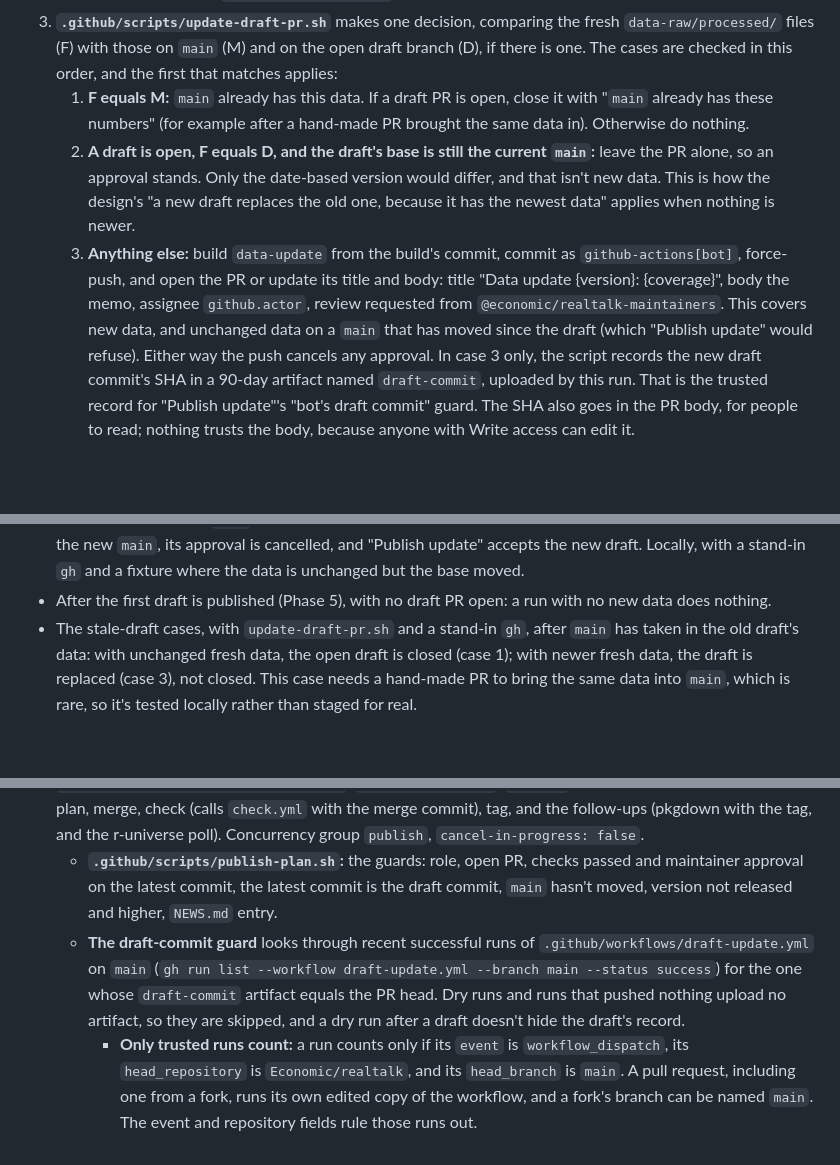
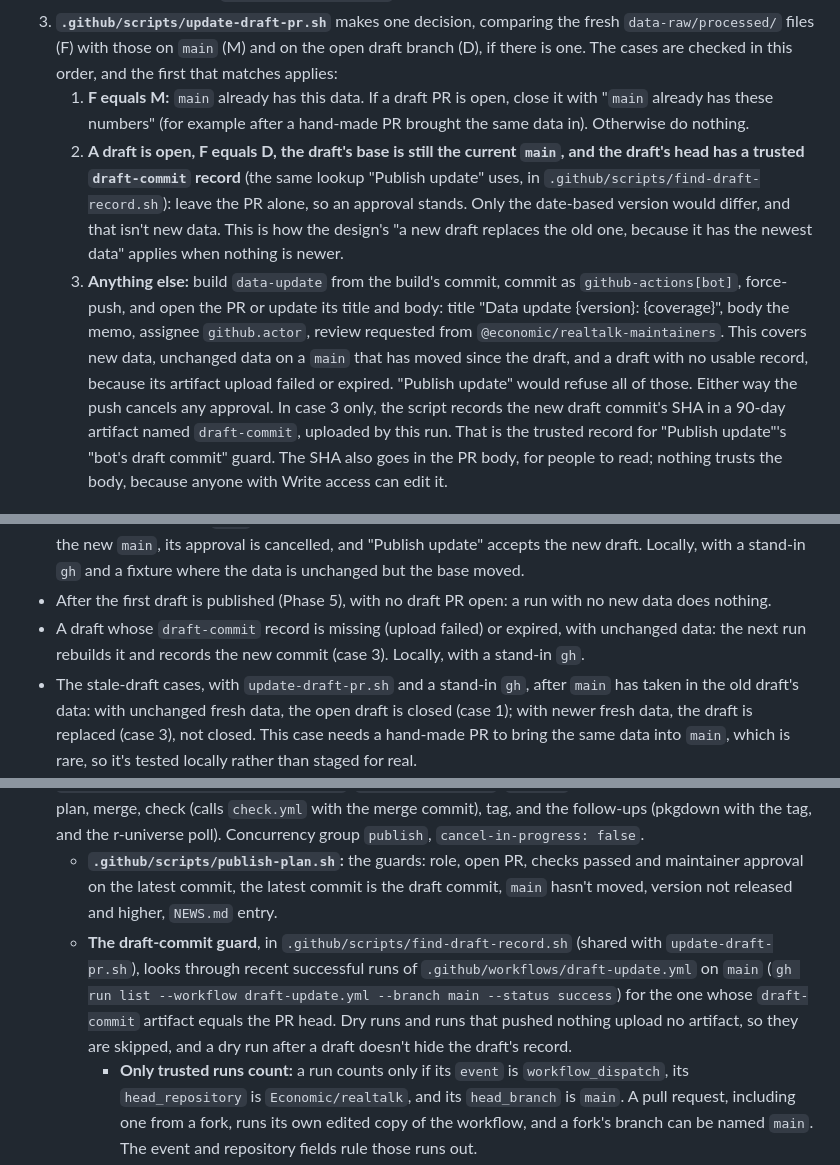
Before and after one commit to Economic/realtalk, a Markdown page: plans/2026-10-23-implementation-data-update-workflows.md, 3 parts joined by grey strips. Drawn GitHub-style; blank space fills up the shorter version.

Commit message:
implementation plan: keep a draft only with a usable record (design review job 274)

```diff
--- a/plans/2026-10-23-implementation-data-update-workflows.md
+++ b/plans/2026-10-23-implementation-data-update-workflows.md
@@ -147,8 +147,8 @@ Mostly GitHub settings, recorded here and in the README's maintainer section (Ph
 2. **`.github/scripts/copy-draft-files.sh`:** copies only regular files at allowlisted paths from the artifact: `data/*.rda`, `data-raw/processed/*.csv`, `data-raw/raw/snapshots/*.csv`, `DESCRIPTION`, `NEWS.md`, `README.md`, `man/figures/README-*.png`, and `reports/change_memo.md`. Adapted from productivity_pay_gap's `copy-refresh-files.sh`.
 3. **`.github/scripts/update-draft-pr.sh`** makes one decision, comparing the fresh `data-raw/processed/` files (F) with those on `main` (M) and on the open draft branch (D), if there is one. The cases are checked in this order, and the first that matches applies:
    1. **F equals M:** `main` already has this data. If a draft PR is open, close it with "`main` already has these numbers" (for example after a hand-made PR brought the same data in). Otherwise do nothing.
-   2. **A draft is open, F equals D, and the draft's base is still the current `main`:** leave the PR alone, so an approval stands. Only the date-based version would differ, and that isn't new data. This is how the design's "a new draft replaces the old one, because it has the newest data" applies when nothing is newer.
-   3. **Anything else:** build `data-update` from the build's commit, commit as `github-actions[bot]`, force-push, and open the PR or update its title and body: title "Data update {version}: {coverage}", body the memo, assignee `github.actor`, review requested from `@economic/realtalk-maintainers`. This covers new data, and unchanged data on a `main` that has moved since the draft (which "Publish update" would refuse). Either way the push cancels any approval.
+   2. **A draft is open, F equals D, the draft's base is still the current `main`, and the draft's head has a trusted `draft-commit` record** (the same lookup "Publish update" uses, in `.github/scripts/find-draft-record.sh`): leave the PR alone, so an approval stands. Only the date-based version would differ, and that isn't new data. This is how the design's "a new draft replaces the old one, because it has the newest data" applies when nothing is newer.
+   3. **Anything else:** build `data-update` from the build's commit, commit as `github-actions[bot]`, force-push, and open the PR or update its title and body: title "Data update {version}: {coverage}", body the memo, assignee `github.actor`, review requested from `@economic/realtalk-maintainers`. This covers new data, unchanged data on a `main` that has moved since the draft, and a draft with no usable record, because its artifact upload failed or expired. "Publish update" would refuse all of those. Either way the push cancels any approval.
    In case 3 only, the script records the new draft commit's SHA in a 90-day artifact named `draft-commit`, uploaded by this run. That is the trusted record for "Publish update"'s "bot's draft commit" guard. The SHA also goes in the PR body, for people to read; nothing trusts the body, because anyone with Write access can edit it.
 
 **Verification:**
@@ -159,6 +159,7 @@ Mostly GitHub settings, recorded here and in the README's maintainer section (Ph
 - A second run before publishing, with no new source data: the PR's head SHA and its approval, if any, are unchanged, and the log says the data matches the open draft.
 - A code-only merge to `main` while a draft is open, then a run with no new source data: the draft is rebuilt on the new `main`, its approval is cancelled, and "Publish update" accepts the new draft. Locally, with a stand-in `gh` and a fixture where the data is unchanged but the base moved.
 - After the first draft is published (Phase 5), with no draft PR open: a run with no new data does nothing.
+- A draft whose `draft-commit` record is missing (upload failed) or expired, with unchanged data: the next run rebuilds it and records the new commit (case 3). Locally, with a stand-in `gh`.
 - The stale-draft cases, with `update-draft-pr.sh` and a stand-in `gh`, after `main` has taken in the old draft's data: with unchanged fresh data, the open draft is closed (case 1); with newer fresh data, the draft is replaced (case 3), not closed. This case needs a hand-made PR to bring the same data into `main`, which is rare, so it's tested locally rather than staged for real.
 
 **Results:** (to fill in)
@@ -168,7 +169,7 @@ Mostly GitHub settings, recorded here and in the README's maintainer section (Ph
 1. **`.github/scripts/tag-release.sh`**, the shared tagging logic from the design: target and version, the superseded check, the tag, and the release, each checking what exists first.
 2. **`.github/workflows/publish-update.yml`** (`workflow_dispatch`, `dry_run`), with the jobs from the design: plan, merge, check (calls `check.yml` with the merge commit), tag, and the follow-ups (pkgdown with the tag, and the r-universe poll). Concurrency group `publish`, `cancel-in-progress: false`.
    - **`.github/scripts/publish-plan.sh`:** the guards: role, open PR, checks passed and maintainer approval on the latest commit, the latest commit is the draft commit, `main` hasn't moved, version not released and higher, `NEWS.md` entry.
-   - **The draft-commit guard** looks through recent successful runs of `.github/workflows/draft-update.yml` on `main` (`gh run list --workflow draft-update.yml --branch main --status success`) for the one whose `draft-commit` artifact equals the PR head. Dry runs and runs that pushed nothing upload no artifact, so they are skipped, and a dry run after a draft doesn't hide the draft's record.
+   - **The draft-commit guard**, in `.github/scripts/find-draft-record.sh` (shared with `update-draft-pr.sh`), looks through recent successful runs of `.github/workflows/draft-update.yml` on `main` (`gh run list --workflow draft-update.yml --branch main --status success`) for the one whose `draft-commit` artifact equals the PR head. Dry runs and runs that pushed nothing upload no artifact, so they are skipped, and a dry run after a draft doesn't hide the draft's record.
      - **Only trusted runs count:** a run counts only if its `event` is `workflow_dispatch`, its `head_repository` is `Economic/realtalk`, and its `head_branch` is `main`. A pull request, including one from a fork, runs its own edited copy of the workflow, and a fork's branch can be named `main`. The event and repository fields rule those runs out.
      - **The build commit:** the run's `head_sha` must be the PR's base, the commit the draft was built from. That ties the record to the code that built it. A Write user can edit the PR body, or run an edited copy of the workflow from another branch, but can't add an artifact to a run of the real workflow on `main`. If the artifact has expired, the guard refuses and asks for a new draft.
    - **The merge job:** `PUT /repos/{owner}/{repo}/pulls/{n}/merge` with `merge_method=merge` and `sha` set to the checked head, then the tree comparison.
```
